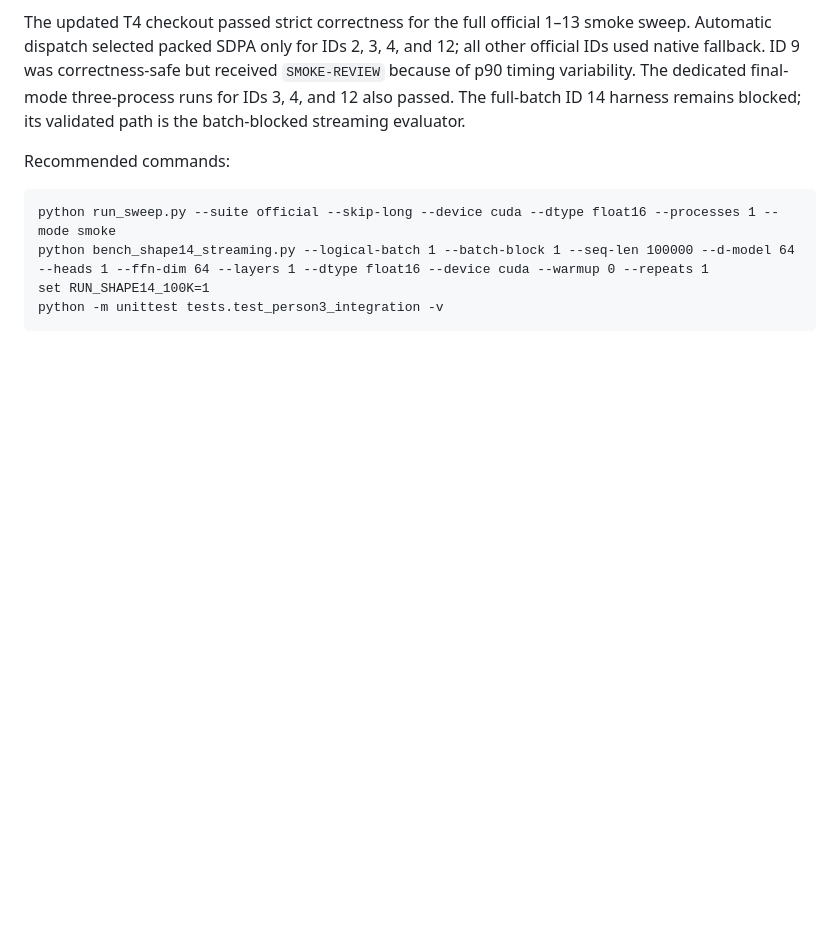
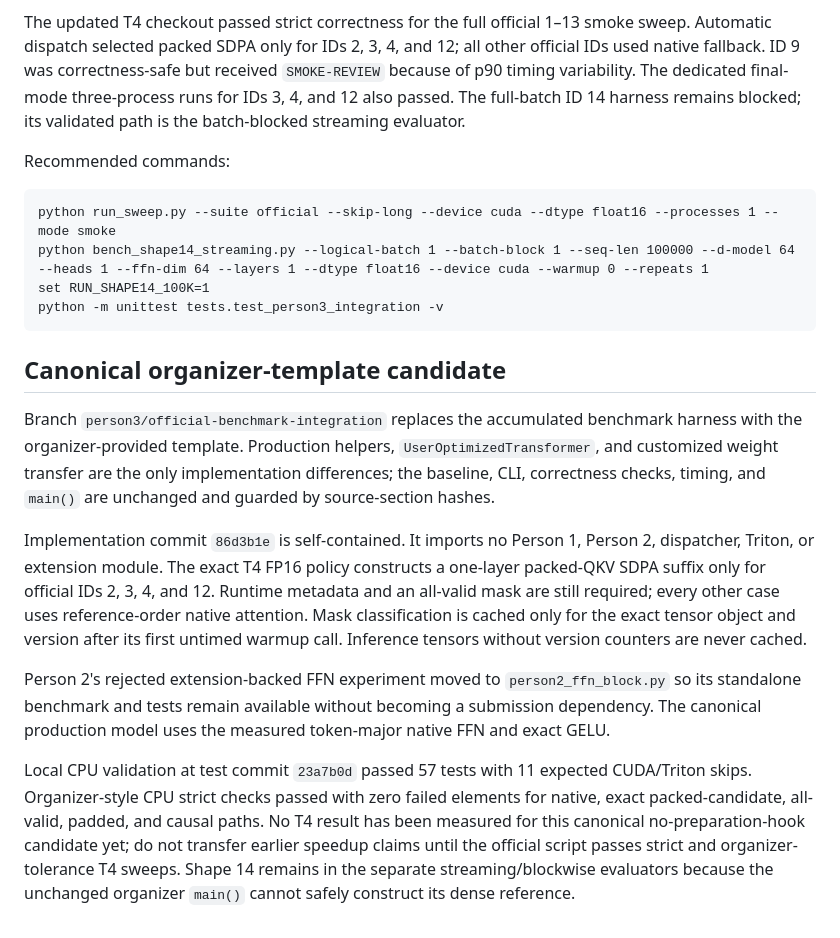
Before and after one commit to ecrystell/women-in-tiktok-tech-jam, a Markdown page: AGENTS.md, the part around the change. Drawn GitHub-style; blank space fills up the shorter version.

Commit message:
Document canonical benchmark handoff

````diff
--- a/AGENTS.md
+++ b/AGENTS.md
@@ -544,3 +544,33 @@ python bench_shape14_streaming.py --logical-batch 1 --batch-block 1 --seq-len 10
 set RUN_SHAPE14_100K=1
 python -m unittest tests.test_person3_integration -v
 ```
+
+## Canonical organizer-template candidate
+
+Branch `person3/official-benchmark-integration` replaces the accumulated
+benchmark harness with the organizer-provided template. Production helpers,
+`UserOptimizedTransformer`, and customized weight transfer are the only
+implementation differences; the baseline, CLI, correctness checks, timing,
+and `main()` are unchanged and guarded by source-section hashes.
+
+Implementation commit `86d3b1e` is self-contained. It imports no Person 1,
+Person 2, dispatcher, Triton, or extension module. The exact T4 FP16 policy
+constructs a one-layer packed-QKV SDPA suffix only for official IDs 2, 3, 4,
+and 12. Runtime metadata and an all-valid mask are still required; every other
+case uses reference-order native attention. Mask classification is cached only
+for the exact tensor object and version after its first untimed warmup call.
+Inference tensors without version counters are never cached.
+
+Person 2's rejected extension-backed FFN experiment moved to
+`person2_ffn_block.py` so its standalone benchmark and tests remain available
+without becoming a submission dependency. The canonical production model uses
+the measured token-major native FFN and exact GELU.
+
+Local CPU validation at test commit `23a7b0d` passed 57 tests with 11 expected
+CUDA/Triton skips. Organizer-style CPU strict checks passed with zero failed
+elements for native, exact packed-candidate, all-valid, padded, and causal
+paths. No T4 result has been measured for this canonical no-preparation-hook
+candidate yet; do not transfer earlier speedup claims until the official
+script passes strict and organizer-tolerance T4 sweeps. Shape 14 remains in
+the separate streaming/blockwise evaluators because the unchanged organizer
+`main()` cannot safely construct its dense reference.
````
